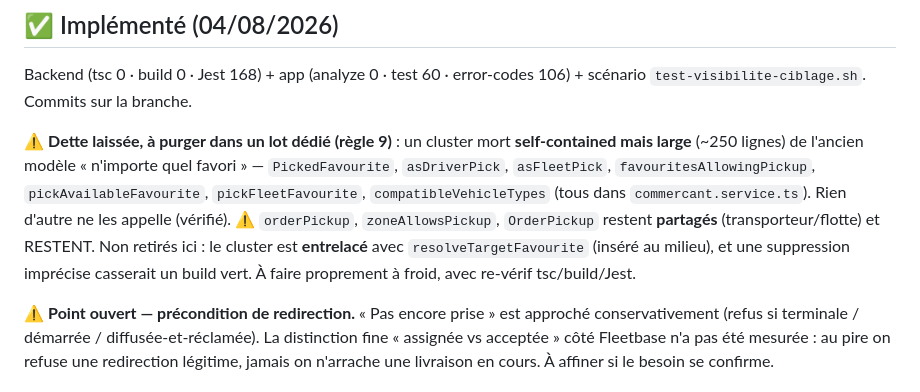
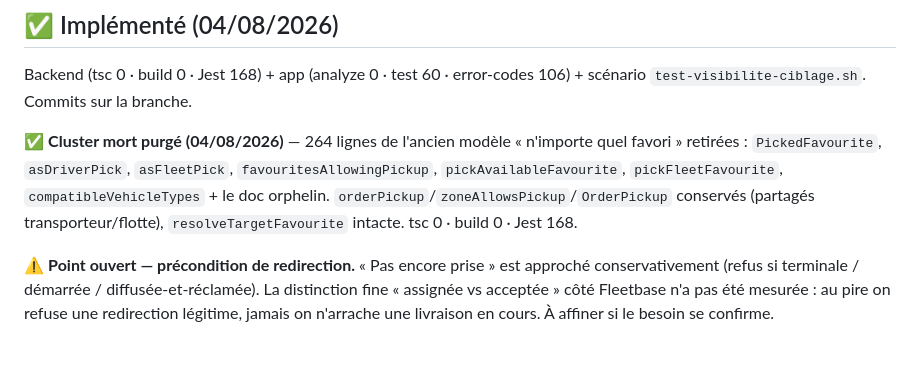
Before and after one commit to ecolealgerienne-ui/echango-delivery, a Markdown page: docs/plan_ciblage_favori.md, the part around the change. GitHub-like rendering; blank space fills up the shorter version.

Commit message:
plan: cluster mort marqué purgé

```diff
--- a/docs/plan_ciblage_favori.md
+++ b/docs/plan_ciblage_favori.md
@@ -133,16 +133,12 @@ Donc « la course attend, assignée à un favori hors-ligne » tient.
 Backend (tsc 0 · build 0 · Jest 168) + app (analyze 0 · test 60 · error-codes
 106) + scénario `test-visibilite-ciblage.sh`. Commits sur la branche.
 
-⚠️ **Dette laissée, à purger dans un lot dédié (règle 9)** : un cluster mort
-**self-contained mais large** (~250 lignes) de l'ancien modèle « n'importe quel
-favori » — `PickedFavourite`, `asDriverPick`, `asFleetPick`,
-`favouritesAllowingPickup`, `pickAvailableFavourite`, `pickFleetFavourite`,
-`compatibleVehicleTypes` (tous dans `commercant.service.ts`). Rien d'autre ne
-les appelle (vérifié). ⚠️ `orderPickup`, `zoneAllowsPickup`, `OrderPickup`
-restent **partagés** (transporteur/flotte) et RESTENT. Non retirés ici : le
-cluster est **entrelacé** avec `resolveTargetFavourite` (inséré au milieu), et
-une suppression imprécise casserait un build vert. À faire proprement à froid,
-avec re-vérif tsc/build/Jest.
+✅ **Cluster mort purgé (04/08/2026)** — 264 lignes de l'ancien modèle
+« n'importe quel favori » retirées : `PickedFavourite`, `asDriverPick`,
+`asFleetPick`, `favouritesAllowingPickup`, `pickAvailableFavourite`,
+`pickFleetFavourite`, `compatibleVehicleTypes` + le doc orphelin.
+`orderPickup`/`zoneAllowsPickup`/`OrderPickup` conservés (partagés
+transporteur/flotte), `resolveTargetFavourite` intacte. tsc 0 · build 0 · Jest 168.
 
 ⚠️ **Point ouvert — précondition de redirection.** « Pas encore prise » est
 approché conservativement (refus si terminale / démarrée / diffusée-et-réclamée).
```
